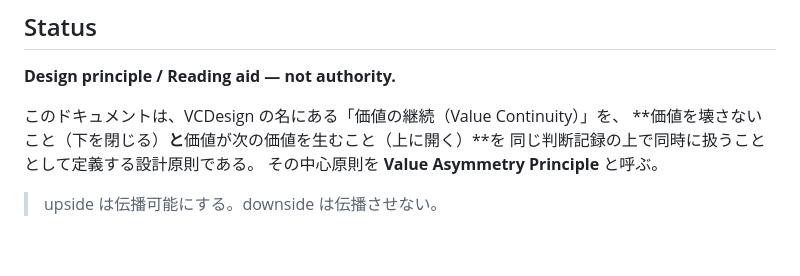
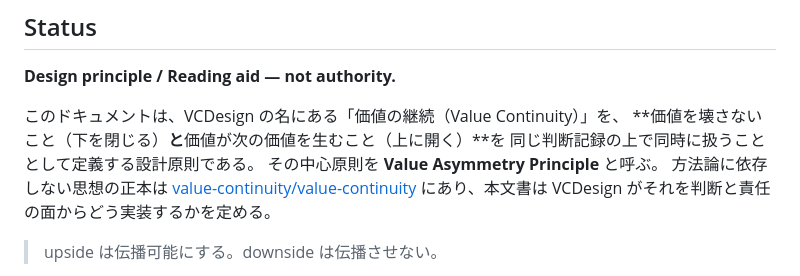
Before and after one commit to VCDesign-org/vcdesign, a Markdown page: specs/core/value-asymmetry-model.md, the part around the change. Drawn GitHub-style; blank space fills up the shorter version.

```diff
--- a/specs/core/value-asymmetry-model.md
+++ b/specs/core/value-asymmetry-model.md
@@ -8,6 +8,7 @@
 **価値を壊さないこと（下を閉じる）**と**価値が次の価値を生むこと（上に開く）**を
 同じ判断記録の上で同時に扱うこととして定義する設計原則である。
 その中心原則を **Value Asymmetry Principle** と呼ぶ。
+方法論に依存しない思想の正本は [value-continuity/value-continuity](https://github.com/value-continuity/value-continuity) にあり、本文書は VCDesign がそれを判断と責任の面からどう実装するかを定める。
 
 > upside は伝播可能にする。downside は伝播させない。
 
```
Also changed, not shown: README.ja.md (+1 -1 lines), README.md (+1 -1 lines).
